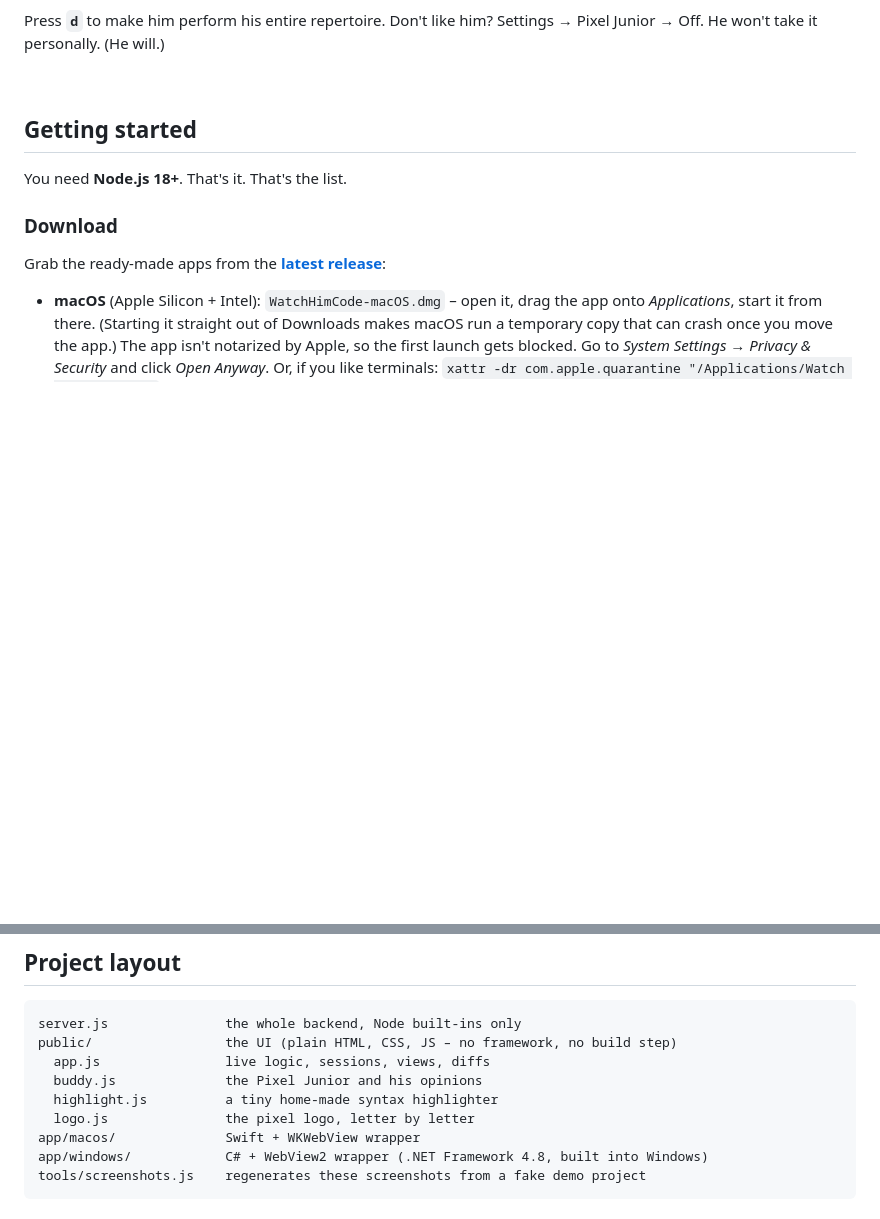
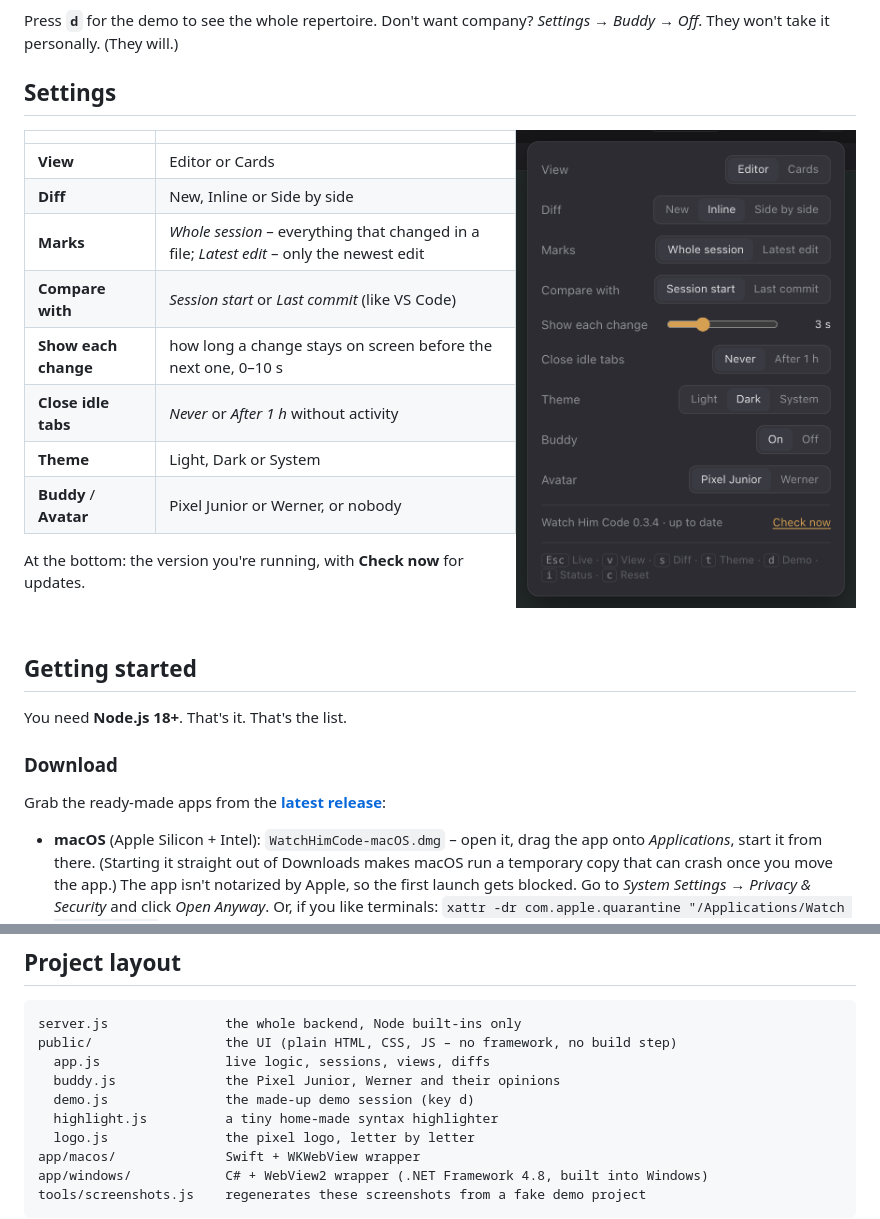
Before and after one commit to stfnhdr/watch-em-code, a Markdown page: README.md, 2 parts joined by grey strips. Rendered like a GitHub page; pictures changed too: docs/screenshots/settings.png (added); blank space fills up the shorter version.

```diff
--- a/README.md
+++ b/README.md
@@ -90,8 +108,25 @@ Occasionally he comments on what he sees. Rarely, briefly, and based only on fac
 > *"CSS time. Good luck centering that div."*
 > *"I was NOT asleep."*
 
-Press **`d`** to make him perform his entire repertoire. Don't like him? Settings → Pixel Junior →
-Off. He won't take it personally. (He will.)
+Press **`d`** for the demo to see the whole repertoire. Don't want company? *Settings → Buddy →
+Off*. They won't take it personally. (They will.)
+
+## Settings
+
+<img src="docs/screenshots/settings.png" width="340" align="right" alt="The settings panel">
+
+| | |
+|---|---|
+| **View** | Editor or Cards |
+| **Diff** | New, Inline or Side by side |
+| **Marks** | *Whole session* – everything that changed in a file; *Latest edit* – only the newest edit |
+| **Compare with** | *Session start* or *Last commit* (like VS Code) |
+| **Show each change** | how long a change stays on screen before the next one, 0–10 s |
+| **Close idle tabs** | *Never* or *After 1 h* without activity |
+| **Theme** | Light, Dark or System |
+| **Buddy** / **Avatar** | Pixel Junior or Werner, or nobody |
+
+At the bottom: the version you're running, with **Check now** for updates.
 
 <br clear="right">
 
@@ -219,7 +254,8 @@ names exactly like that.
 server.js               the whole backend, Node built-ins only
 public/                 the UI (plain HTML, CSS, JS – no framework, no build step)
   app.js                live logic, sessions, views, diffs
-  buddy.js              the Pixel Junior and his opinions
+  buddy.js              the Pixel Junior, Werner and their opinions
+  demo.js               the made-up demo session (key d)
   highlight.js          a tiny home-made syntax highlighter
   logo.js               the pixel logo, letter by letter
 app/macos/              Swift + WKWebView wrapper
```
Also changed, not shown: other parts of README.md (+56 -38 lines), docs/screenshots/cards-light.png, docs/screenshots/editor-dark.png, docs/screenshots/pixel-junior.png, docs/screenshots/side-by-side-dark.png, docs/screenshots/werner.png (added), 1 other file.
